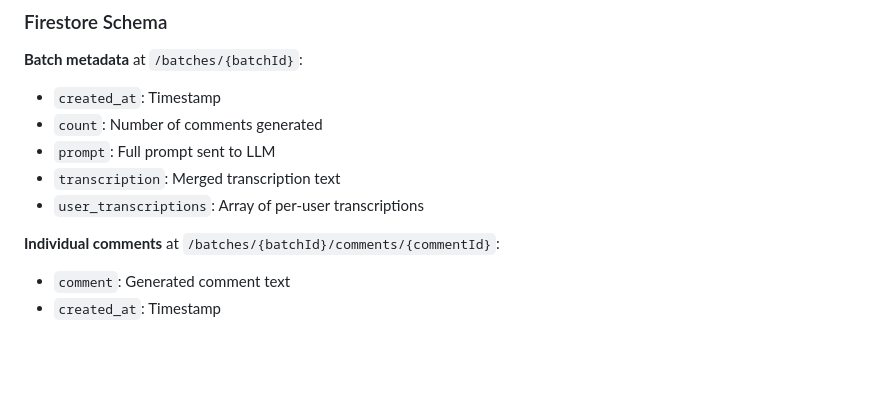
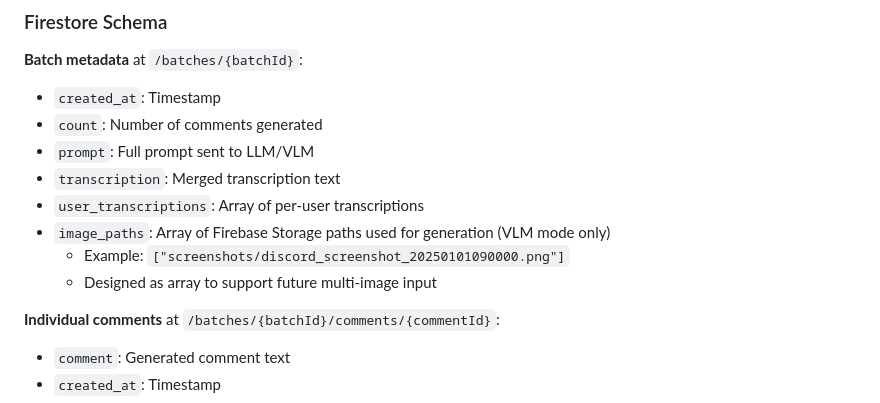
Before and after one commit to hakatashi/youtube-comment-generator, a Markdown page: CLAUDE.md, the part around one of its changes. Drawn GitHub-style; blank space fills up the shorter version.

```diff
--- a/CLAUDE.md
+++ b/CLAUDE.md
@@ -106,9 +142,12 @@ The application processes audio in a three-stage pipeline:
 **Batch metadata** at `/batches/{batchId}`:
 - `created_at`: Timestamp
 - `count`: Number of comments generated
-- `prompt`: Full prompt sent to LLM
+- `prompt`: Full prompt sent to LLM/VLM
 - `transcription`: Merged transcription text
 - `user_transcriptions`: Array of per-user transcriptions
+- `image_paths`: Array of Firebase Storage paths used for generation (VLM mode only)
+  - Example: `["screenshots/discord_screenshot_20250101090000.png"]`
+  - Designed as array to support future multi-image input
 
 **Individual comments** at `/batches/{batchId}/comments/{commentId}`:
 - `comment`: Generated comment text
```
Also changed, not shown: other parts of CLAUDE.md (+39 -3 lines).
